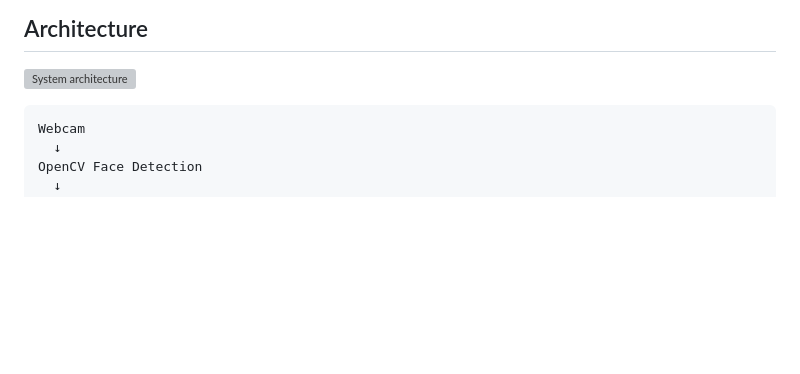
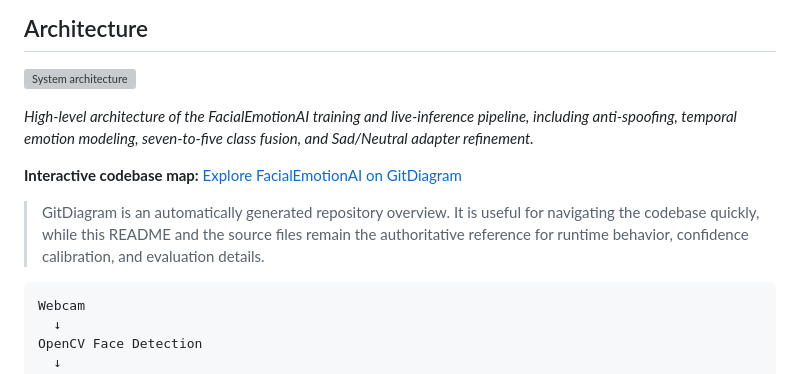
Before and after one commit to arianharashchi-lang/FacialEmotionAI, a Markdown page: README.md, the part around the change. Drawn GitHub-style; blank space fills up the shorter version; grey boxes are pictures that could not be loaded.

Commit message:
Add interactive GitDiagram architecture overview
Add a concise architecture caption and interactive GitDiagram link to the README.

````diff
--- a/README.md
+++ b/README.md
@@ -40,6 +40,12 @@
 ## Architecture
 
 ![System architecture](docs/architecture.png)
+
+*High-level architecture of the FacialEmotionAI training and live-inference pipeline, including anti-spoofing, temporal emotion modeling, seven-to-five class fusion, and Sad/Neutral adapter refinement.*
+
+**Interactive codebase map:** [Explore FacialEmotionAI on GitDiagram](https://gitdiagram.com/arianharashchi-lang/FacialEmotionAI)
+
+> GitDiagram is an automatically generated repository overview. It is useful for navigating the codebase quickly, while this README and the source files remain the authoritative reference for runtime behavior, confidence calibration, and evaluation details.
 
 ```text
 Webcam
````
